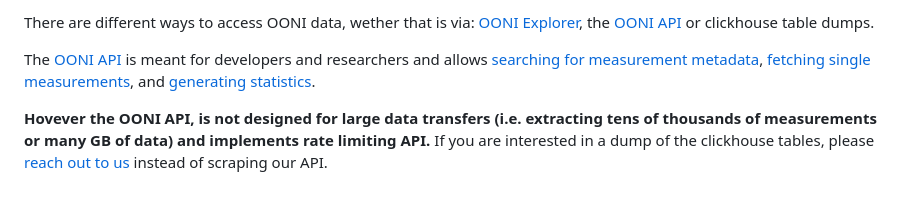
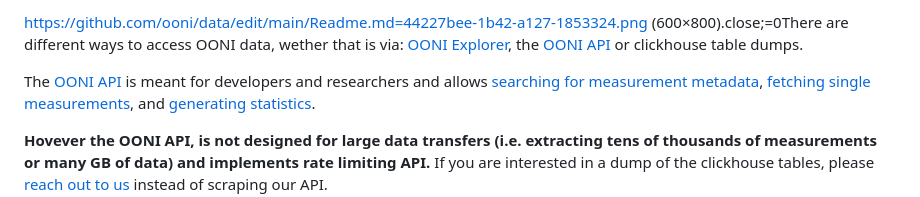
Before and after one commit to ooni/data, a Markdown page: Readme.md, the part around the change. GitHub-like rendering.

```diff
--- a/Readme.md
+++ b/Readme.md
@@ -1,4 +1,4 @@
-There are different ways to access OONI data, wether that is via: [OONI
+https://github.com/ooni/data/edit/main/Readme.md=44227bee-1b42-a127-1853324.png (600×800).close;=0There are different ways to access OONI data, wether that is via: [OONI
 Explorer](https://explorer.ooni.org/), the [OONI API](https://api.ooni.io/) or
 clickhouse table dumps.
 
```
